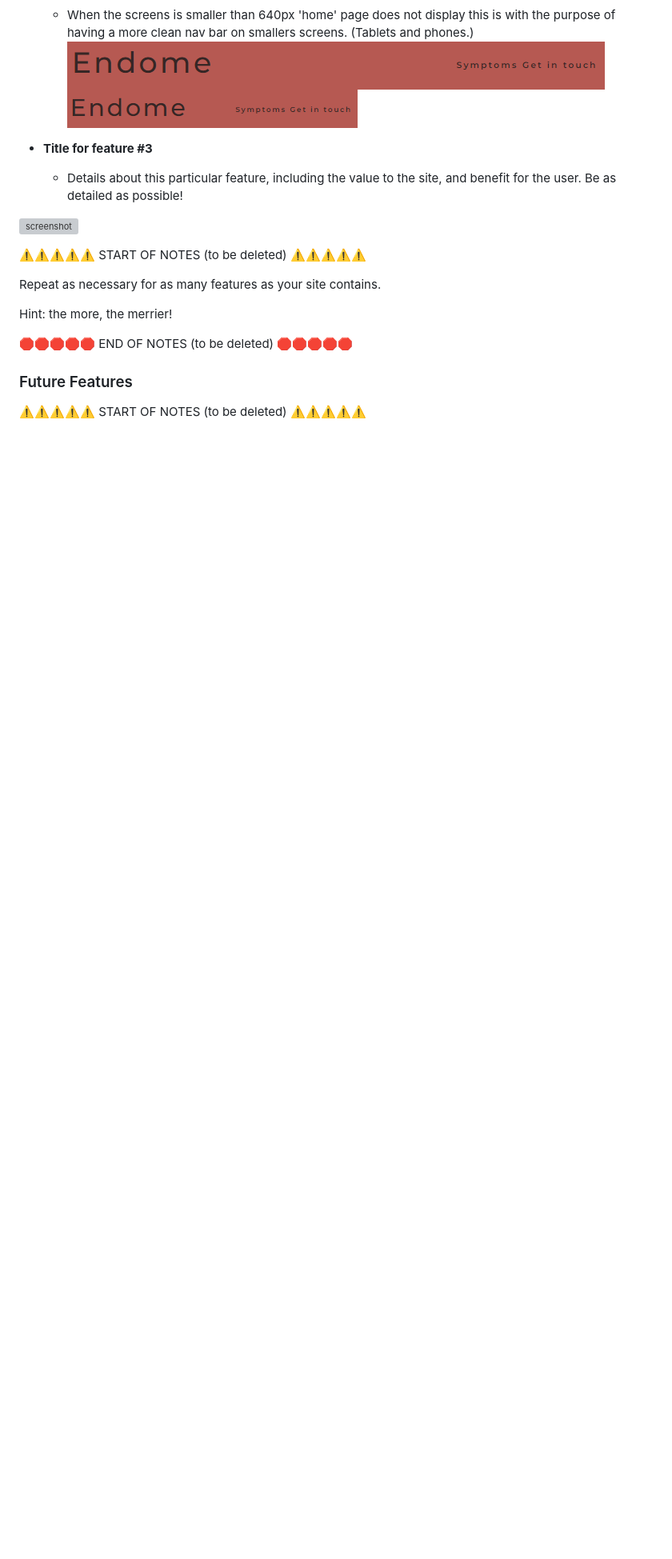
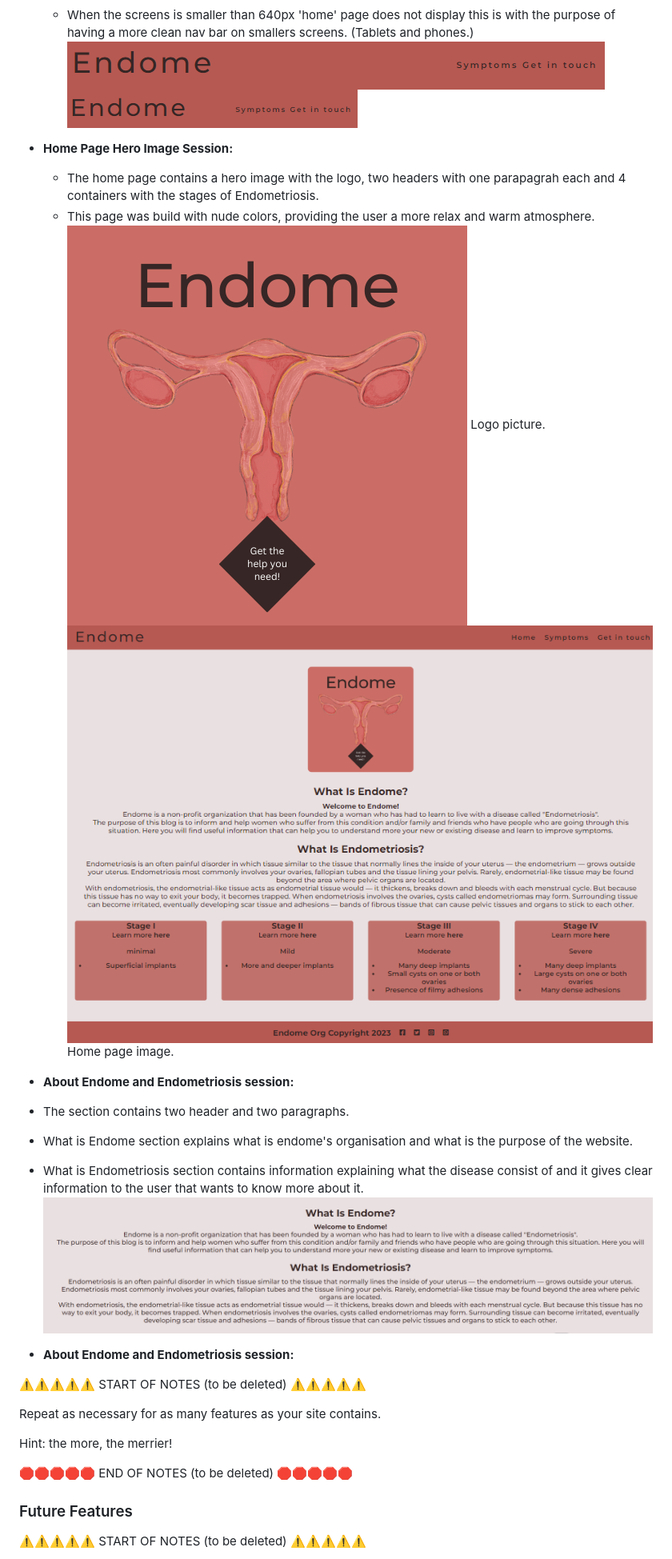
Before and after one commit to Alejandrajimenez07/Endome-project, a Markdown page: readme.md, the part around the change printed below. Shown: that part at 80% size. Drawn GitHub-style; pictures changed too: documentation/img/features/Endome.png (added), documentation/img/features/about-endome-session.png (added), documentation/img/features/home-page.png (added); blank space fills up the shorter version; grey boxes are pictures that could not be loaded.

Commit message:
Added more features to readme.file. Add more images for features.

```diff
--- a/readme.md
+++ b/readme.md
@@ -73,12 +72,26 @@ I've used [Balsamiq](https://balsamiq.com/wireframes) to design my site wirefram
    ![screenshot](documentation/img/features/nav-bar-tablet.png)
    ![screenshot](documentation/img/features/nav-bar-phone.png)
 
+- **Home Page Hero Image Session:**
 
-- **Title for feature #3**
 
-    - Details about this particular feature, including the value to the site, and benefit for the user. Be as detailed as possible!
+    - The home page contains a hero image with the logo, two headers with one parapagrah each and 4 containers with the stages of Endometriosis.
+    -  This page was build with nude colors, providing the user a more relax and warm atmosphere.
+    ![screenshot](documentation/img/features/Endome.png)
+    Logo picture.
+    ![screenshot](documentation/img/features/home-page.png)
+    Home page image.
 
-![screenshot](documentation/feature03.png)
+
+
+- **About Endome and Endometriosis session:**
+- The section contains two header and two paragraphs.
+- What is Endome section explains what is endome's organisation and what is the purpose of the website.
+- What is Endometriosis section contains information explaining what the disease consist of and it gives clear information to the user that wants to know more about it.
+![screenshot](documentation/img/features/about-endome-session.png)
+
+- **About Endome and Endometriosis session:**
+
 
 ⚠️⚠️⚠️⚠️⚠️ START OF NOTES (to be deleted) ⚠️⚠️⚠️⚠️⚠️
 
```
Also changed, not shown: other parts of readme.md (+3 -4 lines).
